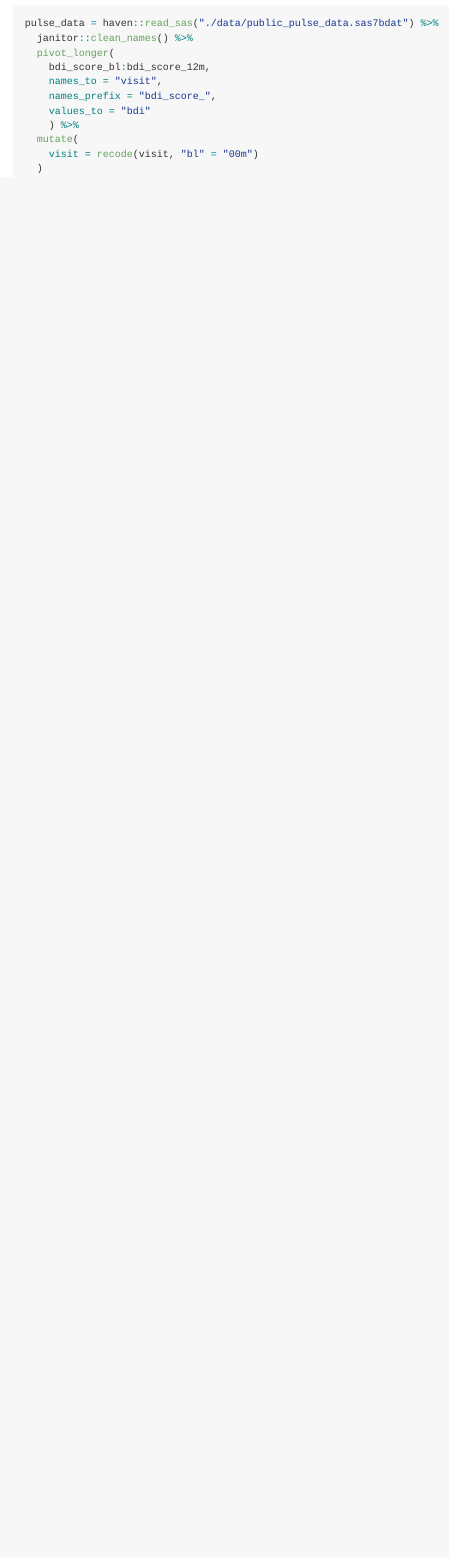
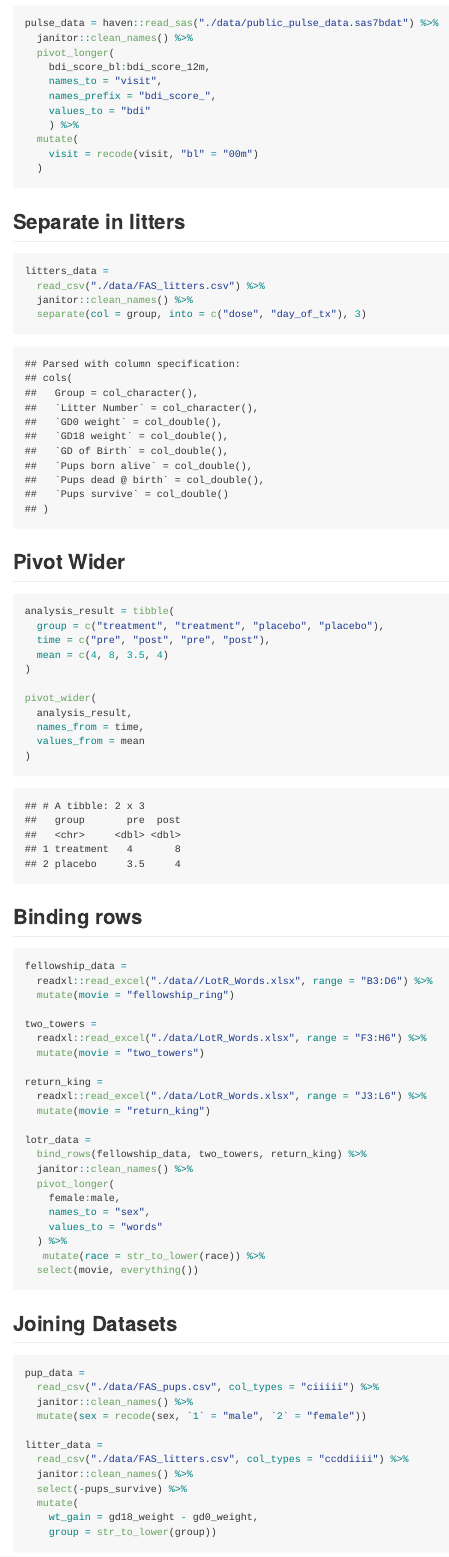
Before and after one commit to yw725/yw_data_wrangling_1, an R Markdown document (data_tidying.Rmd): the page in a window 1100 px wide, from 320 px down. The pictures show the output file data_tidying.md that the author committed with the source, drawn offline in the style of GitHub.

Commit message:
Tidy Data

````diff
--- a/data_tidying.Rmd
+++ b/data_tidying.Rmd
@@ -25,3 +25,72 @@ pulse_data = haven::read_sas("./data/public_pulse_data.sas7bdat") %>%
     visit = recode(visit, "bl" = "00m")
   )
 ```
+
+
+## Separate in litters
+
+```{r}
+litters_data =
+  read_csv("./data/FAS_litters.csv") %>%
+  janitor::clean_names() %>%
+  separate(col = group, into = c("dose", "day_of_tx"), 3)
+```
+
+
+## Pivot Wider
+
+```{r}
+analysis_result = tibble(
+  group = c("treatment", "treatment", "placebo", "placebo"),
+  time = c("pre", "post", "pre", "post"),
+  mean = c(4, 8, 3.5, 4)
+)
+
+pivot_wider(
+  analysis_result,
+  names_from = time,
+  values_from = mean
+)
+```
+
+## Binding rows
+```{r}
+fellowship_data =
+  readxl::read_excel("./data//LotR_Words.xlsx", range = "B3:D6") %>%
+  mutate(movie = "fellowship_ring")
+
+two_towers =
+  readxl::read_excel("./data/LotR_Words.xlsx", range = "F3:H6") %>%
+  mutate(movie = "two_towers")
+
+return_king =
+  readxl::read_excel("./data/LotR_Words.xlsx", range = "J3:L6") %>%
+  mutate(movie = "return_king")
+
+lotr_data =
+  bind_rows(fellowship_data, two_towers, return_king) %>%
+  janitor::clean_names() %>%
+  pivot_longer(
+    female:male,
+    names_to = "sex",
+    values_to = "words"
+  ) %>%
+   mutate(race = str_to_lower(race)) %>%
+  select(movie, everything())
+```
+
+
+## Joining Datasets
+```{r}
+pup_data =
+  read_csv("./data/FAS_pups.csv", col_types = "ciiiii") %>%
+  janitor::clean_names() %>%
+  mutate(sex = recode(sex, `1` = "male", `2` = "female"))
+
+litter_data =
+  read_csv("./data/FAS_litters.csv", col_types = "ccddiiii") %>%
+  janitor::clean_names() %>%
+  select(-pups_survive) %>%
+  mutate(
+    wt_gain = gd18_weight - gd0_weight,
+    group = str_to_lower(group))
````
Also changed, not shown: data_tidying.md, data_tidying.Rmd (10 more changed lines).
